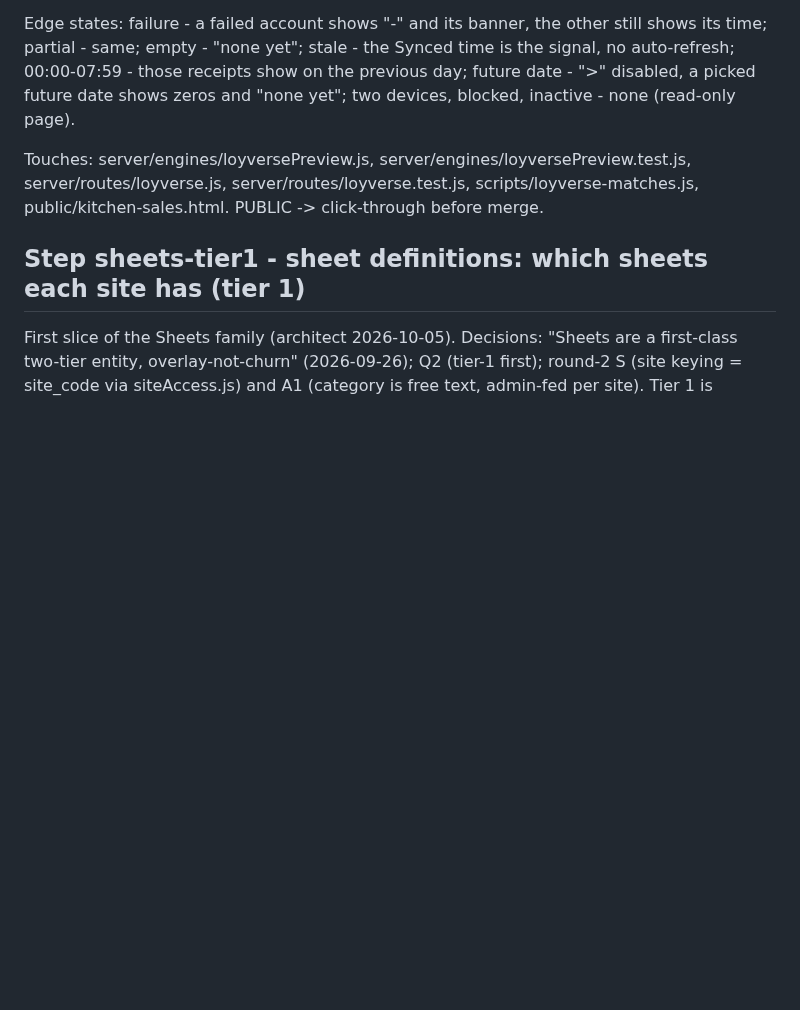
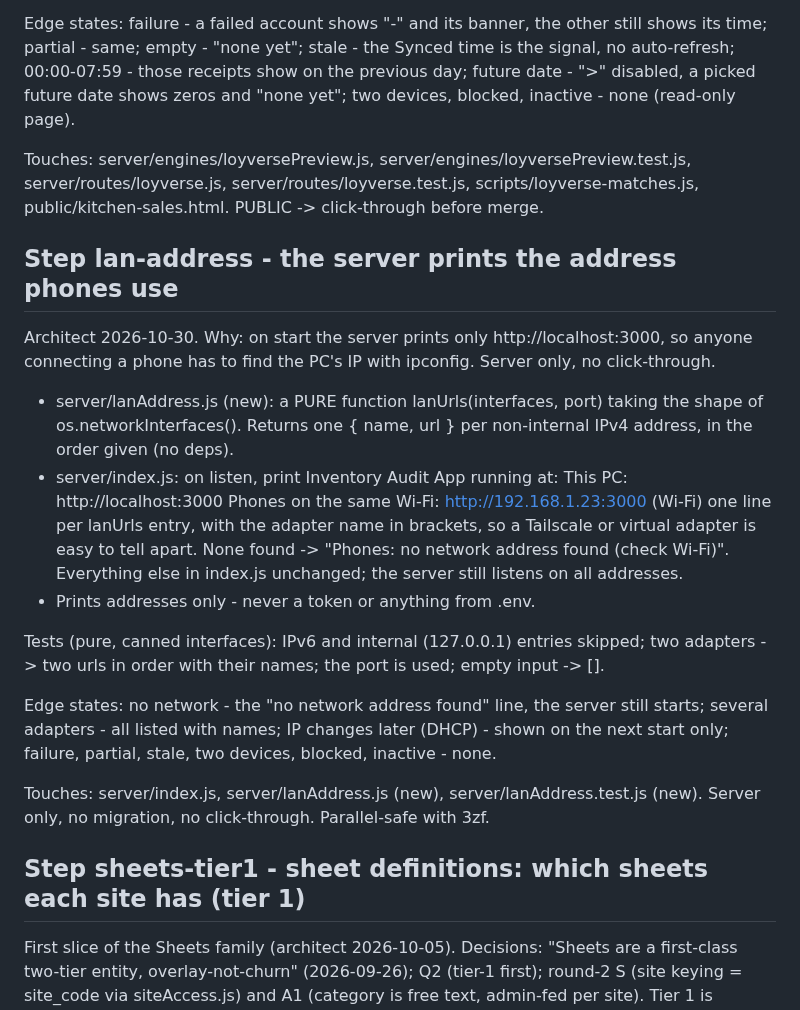
Before and after one commit to naokicodes/inventory-audit-app-3rdYr, a Markdown page: docs/session-status.md, the part around the change. GitHub-like rendering; blank space fills up the shorter version.

Commit message:
docs: spec lan-address (3zg), server prints the phone address

```diff
--- a/docs/session-status.md
+++ b/docs/session-status.md
@@ -2186,6 +2186,33 @@ Touches: server/engines/loyversePreview.js, server/engines/loyversePreview.test.
 server/routes/loyverse.js, server/routes/loyverse.test.js, scripts/loyverse-matches.js,
 public/kitchen-sales.html. PUBLIC -> click-through before merge.
 
+## Step lan-address - the server prints the address phones use
+Architect 2026-10-30. Why: on start the server prints only http://localhost:3000, so anyone
+connecting a phone has to find the PC's IP with ipconfig. Server only, no click-through.
+
+- server/lanAddress.js (new): a PURE function lanUrls(interfaces, port) taking the shape of
+  os.networkInterfaces(). Returns one { name, url } per non-internal IPv4 address, in the order
+  given (no deps).
+- server/index.js: on listen, print
+    Inventory Audit App running at:
+      This PC:  http://localhost:3000
+      Phones on the same Wi-Fi:
+        http://192.168.1.23:3000   (Wi-Fi)
+  one line per lanUrls entry, with the adapter name in brackets, so a Tailscale or virtual
+  adapter is easy to tell apart. None found -> "Phones: no network address found (check Wi-Fi)".
+  Everything else in index.js unchanged; the server still listens on all addresses.
+- Prints addresses only - never a token or anything from .env.
+
+Tests (pure, canned interfaces): IPv6 and internal (127.0.0.1) entries skipped; two adapters ->
+two urls in order with their names; the port is used; empty input -> [].
+
+Edge states: no network - the "no network address found" line, the server still starts; several
+adapters - all listed with names; IP changes later (DHCP) - shown on the next start only; failure,
+partial, stale, two devices, blocked, inactive - none.
+
+Touches: server/index.js, server/lanAddress.js (new), server/lanAddress.test.js (new). Server
+only, no migration, no click-through. Parallel-safe with 3zf.
+
 ## Step sheets-tier1 - sheet definitions: which sheets each site has (tier 1)
 
 First slice of the Sheets family (architect 2026-10-05). Decisions: "Sheets are a first-class
```
Also changed, not shown: docs/dispatch-queue.md (+6 -1 lines).
